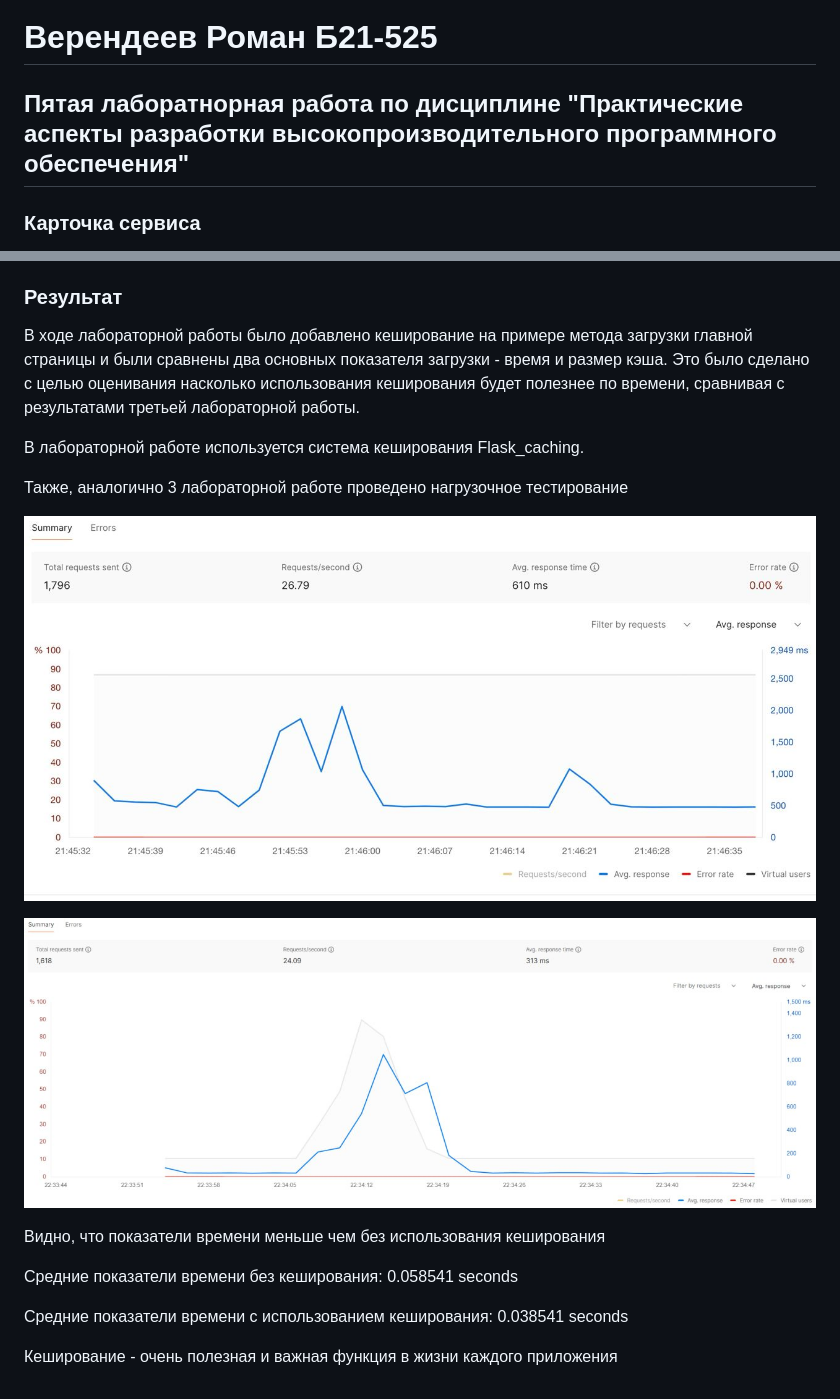
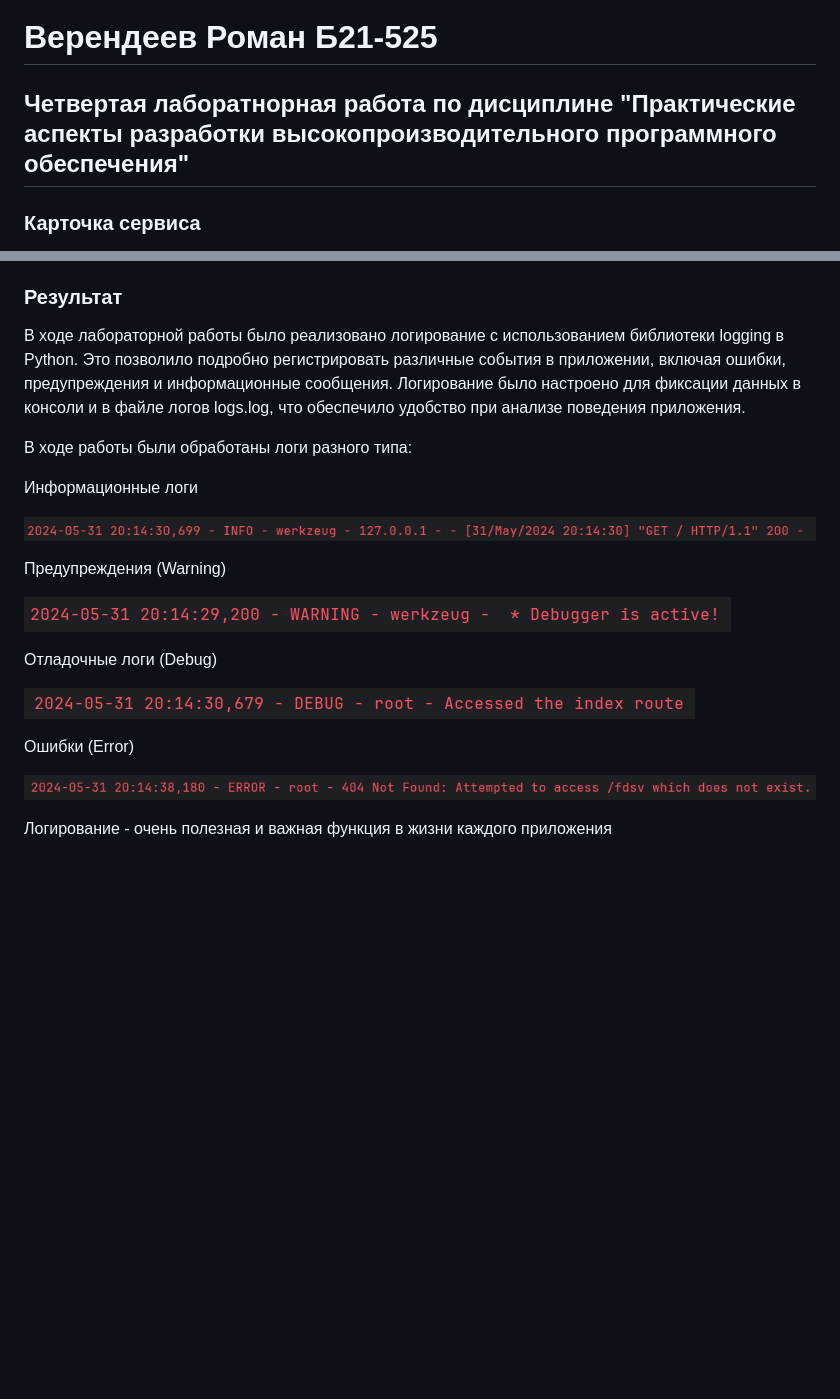
Before and after one commit to Romchikqw/parvpo2sem, a Markdown page: result.md, 2 parts joined by grey strips. Rendered like a GitHub page; pictures changed too: img.png (added), img_1.png (added), img_2.png (added); blank space fills up the shorter version.

Commit message:
4 lab

```diff
--- a/result.md
+++ b/result.md
@@ -1,6 +1,6 @@
 
 # Верендеев Роман Б21-525
-## Пятая лаборатнорная работа по дисциплине "Практические аспекты разработки высокопроизводительного программного обеспечения"
+## Четвертая лаборатнорная работа по дисциплине "Практические аспекты разработки высокопроизводительного программного обеспечения"
 
 
 
@@ -21,21 +21,25 @@
 
 ### Результат
 
-В ходе лабораторной работы было добавлено кеширование на примере метода загрузки главной страницы и были сравнены два основных показателя загрузки - время и размер кэша.
-Это было сделано с целью оценивания насколько использования кеширования будет полезнее по времени, сравнивая с результатами третьей лабораторной работы.
+В ходе лабораторной работы было реализовано логирование с использованием библиотеки logging в Python. Это позволило подробно регистрировать различные события в приложении, включая ошибки, предупреждения и информационные сообщения. Логирование было настроено для фиксации данных в консоли и в файле логов logs.log, что обеспечило удобство при анализе поведения приложения.
 
-В лабораторной работе используется система кеширования Flask_caching.
+В ходе работы были обработаны логи разного типа:
 
-Также, аналогично 3 лабораторной работе проведено нагрузочное тестирование
+Информационные логи
 
-![img_4.png](img_4.png)
+![img.png](img.png)
 
-![img_5.png](img_5.png)
+Предупреждения (Warning)
 
-Видно, что показатели времени меньше чем без использования кеширования
+![img_1.png](img_1.png)
 
-Средние показатели времени без кеширования: 0.058541 seconds
+Отладочные логи (Debug)
 
-Средние показатели времени с использованием кеширования: 0.038541 seconds
+![img_2.png](img_2.png)
 
-Кеширование - очень полезная и важная функция в жизни каждого приложения
+Ошибки (Error)
+
+![img_3.png](img_3.png)
+
+
+Логирование - очень полезная и важная функция в жизни каждого приложения
```
